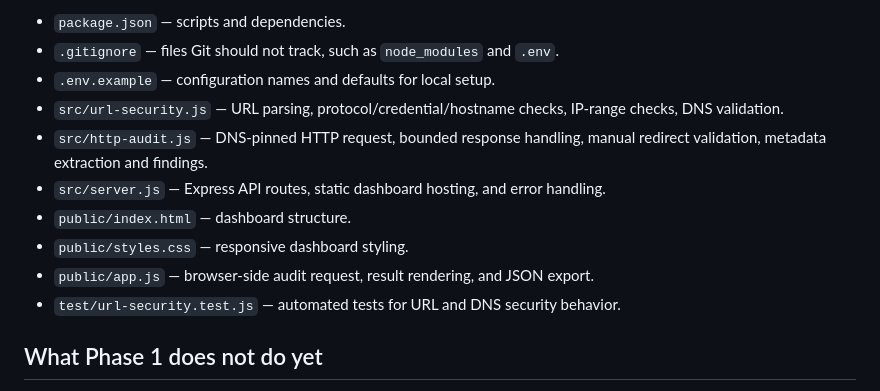
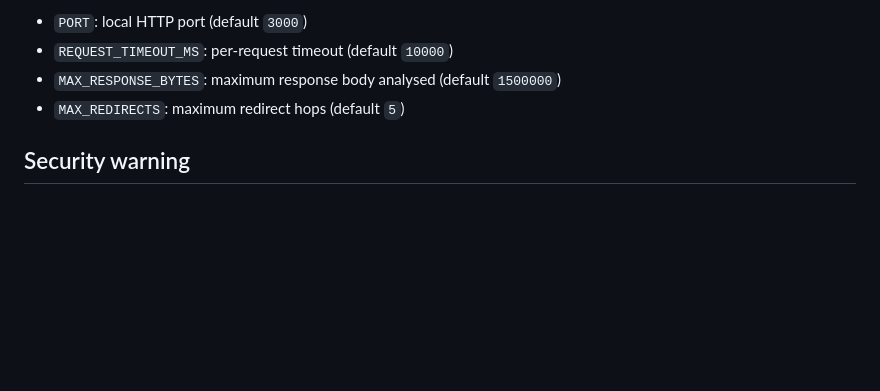
Before and after one commit to Suresh4000/web-audit, a Markdown page: README.md, the part around one of its changes. Drawn GitHub-style; blank space fills up the shorter version.

```diff
--- a/README.md
+++ b/README.md
@@ -75,14 +67,8 @@ Returns JSON containing the final URL, HTTP status, response time, content type,
 
-- `package.json` — scripts and dependencies.
-- `.gitignore` — files Git should not track, such as `node_modules` and `.env`.
-- `.env.example` — configuration names and defaults for local setup.
-- `src/url-security.js` — URL parsing, protocol/credential/hostname checks, IP-range checks, DNS validation.
-- `src/http-audit.js` — DNS-pinned HTTP request, bounded response handling, manual redirect validation, metadata extraction and findings.
-- `src/server.js` — Express API routes, static dashboard hosting, and error handling.
-- `public/index.html` — dashboard structure.
-- `public/styles.css` — responsive dashboard styling.
-- `public/app.js` — browser-side audit request, result rendering, and JSON export.
-- `test/url-security.test.js` — automated tests for URL and DNS security behavior.
+- `PORT`: local HTTP port (default `3000`)
+- `REQUEST_TIMEOUT_MS`: per-request timeout (default `10000`)
+- `MAX_RESPONSE_BYTES`: maximum response body analysed (default `1500000`)
+- `MAX_REDIRECTS`: maximum redirect hops (default `5`)
 
-## What Phase 1 does not do yet
+## Security warning
 
```
Also changed, not shown: other parts of README.md (+30 -41 lines).
